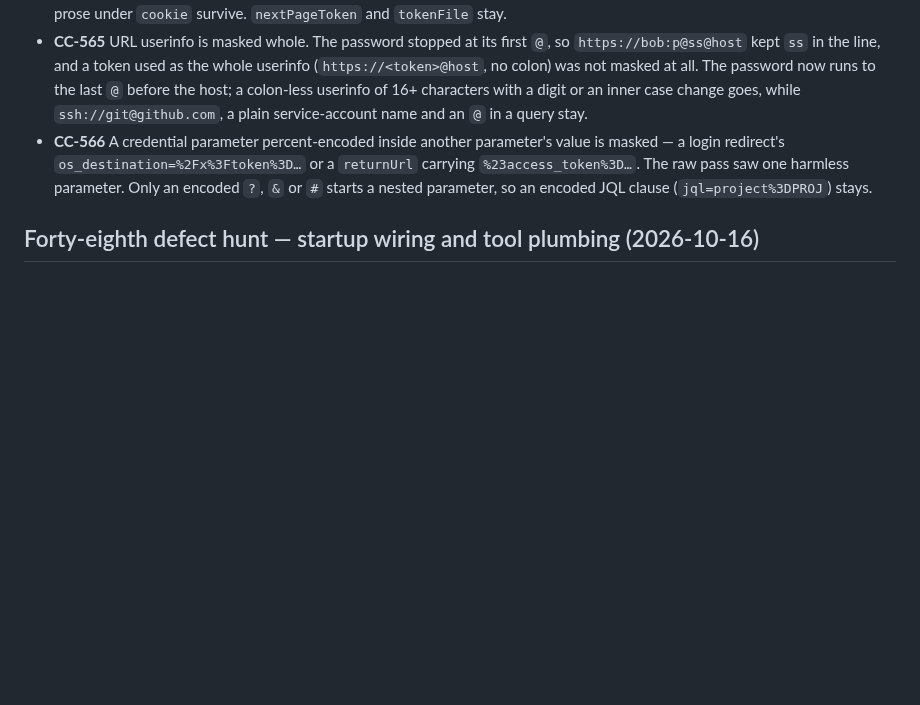
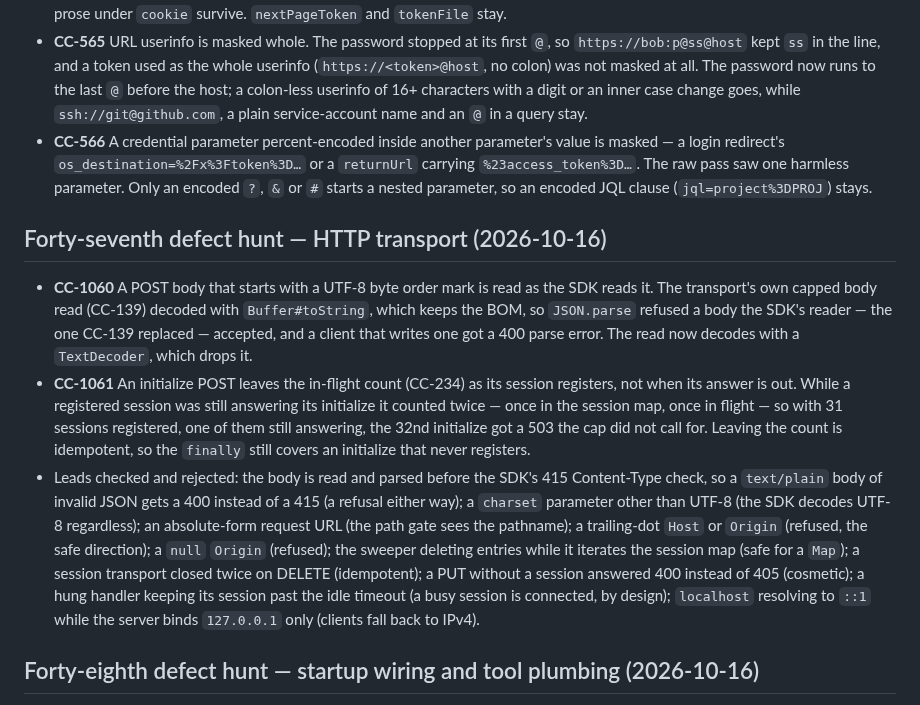
Before and after one commit to IvanBBaev/jira-mcp, a Markdown page: docs/CORNER-CASES.md, the part around the change. Rendered like a GitHub page; blank space fills up the shorter version.

Commit message:
docs(corner-cases): record the forty-seventh defect hunt (CC-1060, CC-1061)

```diff
--- a/docs/CORNER-CASES.md
+++ b/docs/CORNER-CASES.md
@@ -2791,6 +2791,34 @@ builders, executors, time helpers and shapers in `src/api/issues.ts`.
   parameter. Only an encoded `?`, `&` or `#` starts a nested parameter, so an
   encoded JQL clause (`jql=project%3DPROJ`) stays.
 
+## Forty-seventh defect hunt — HTTP transport (2026-10-16)
+
+- **CC-1060** A POST body that starts with a UTF-8 byte order mark is read
+  as the SDK reads it. The transport's own capped body read (CC-139) decoded
+  with `Buffer#toString`, which keeps the BOM, so `JSON.parse` refused a body
+  the SDK's reader — the one CC-139 replaced — accepted, and a client that
+  writes one got a 400 parse error. The read now decodes with a
+  `TextDecoder`, which drops it.
+- **CC-1061** An initialize POST leaves the in-flight count (CC-234) as its
+  session registers, not when its answer is out. While a registered session
+  was still answering its initialize it counted twice — once in the session
+  map, once in flight — so with 31 sessions registered, one of them still
+  answering, the 32nd initialize got a 503 the cap did not call for.
+  Leaving the count is idempotent, so the `finally` still covers an
+  initialize that never registers.
+- Leads checked and rejected: the body is read and parsed before the SDK's
+  415 Content-Type check, so a `text/plain` body of invalid JSON gets a 400
+  instead of a 415 (a refusal either way); a `charset` parameter other than
+  UTF-8 (the SDK decodes UTF-8 regardless); an absolute-form request URL (the
+  path gate sees the pathname); a trailing-dot `Host` or `Origin` (refused,
+  the safe direction); a `null` `Origin` (refused); the sweeper deleting
+  entries while it iterates the session map (safe for a `Map`); a session
+  transport closed twice on DELETE (idempotent); a PUT without a session
+  answered 400 instead of 405 (cosmetic); a hung handler keeping its session
+  past the idle timeout (a busy session is connected, by design); `localhost`
+  resolving to `::1` while the server binds `127.0.0.1` only (clients fall
+  back to IPv4).
+
 ## Forty-eighth defect hunt — startup wiring and tool plumbing (2026-10-16)
 
 - **CC-1020** `jira_capabilities` reports the host every request goes to as
```
